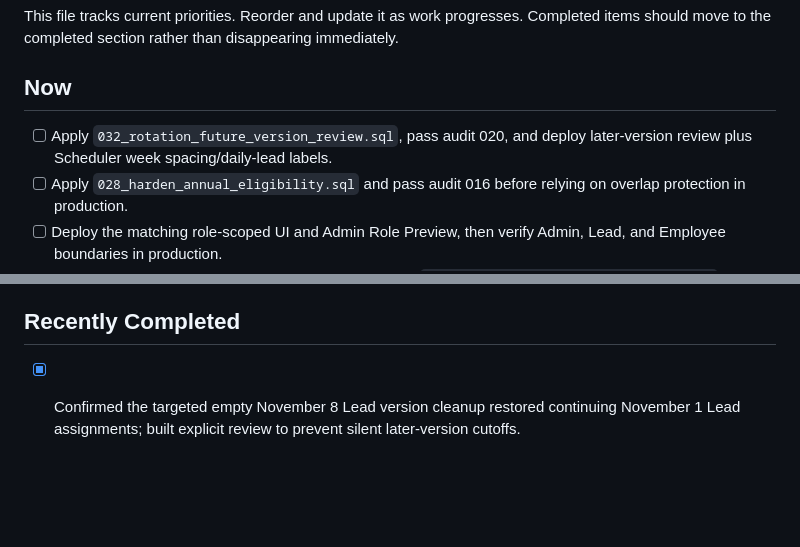
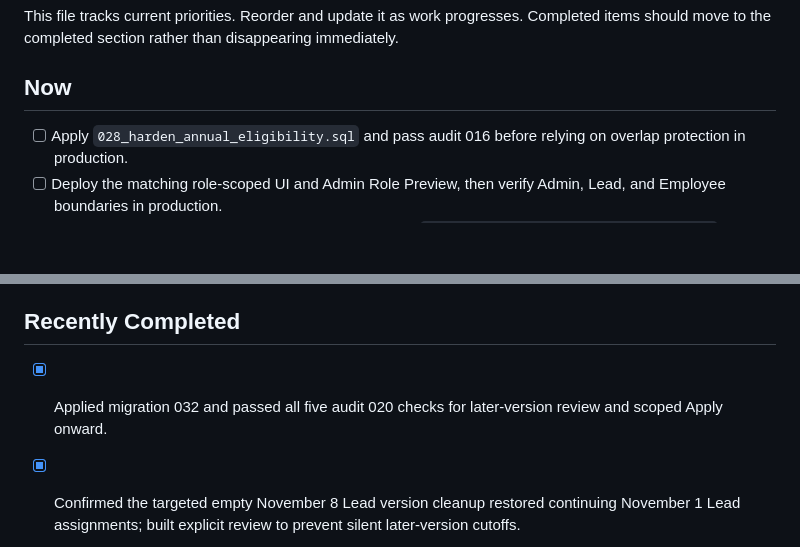
Before and after one commit to omarwanis-91/sport360-scheduler, a Markdown page: docs/TODO.md, 2 parts joined by grey strips. Rendered like a GitHub page; blank space fills up the shorter version.

Commit message:
Record passing migration 032 production audit

```diff
--- a/docs/TODO.md
+++ b/docs/TODO.md
@@ -4,7 +4,6 @@ This file tracks current priorities. Reorder and update it as work progresses. C
 
 ## Now
 
-- [ ] Apply `032_rotation_future_version_review.sql`, pass audit 020, and deploy later-version review plus Scheduler week spacing/daily-lead labels.
 - [ ] Apply `028_harden_annual_eligibility.sql` and pass audit 016 before relying on overlap protection in production.
 - [ ] Deploy the matching role-scoped UI and Admin Role Preview, then verify Admin, Lead, and Employee boundaries in production.
 - [x] Keep the reviewed app available for internal preview at `https://sport360-scheduler.vercel.app`.
@@ -40,6 +39,7 @@ This file tracks current priorities. Reorder and update it as work progresses. C
 
 ## Recently Completed
 
+- [x] Applied migration 032 and passed all five audit 020 checks for later-version review and scoped Apply onward.
 - [x] Confirmed the targeted empty November 8 Lead version cleanup restored continuing November 1 Lead assignments; built explicit review to prevent silent later-version cutoffs.
 - [x] Added a modest week-boundary gap and clarified Edit daily leads while retaining direct one-time Scheduler shift edits.
 - [x] Applied migration 031 and passed all five audit 019 checks for atomic rotation drafts and saved-date correction.
```
Also changed, not shown: docs/ROADMAP.md (+1 -1 lines).
